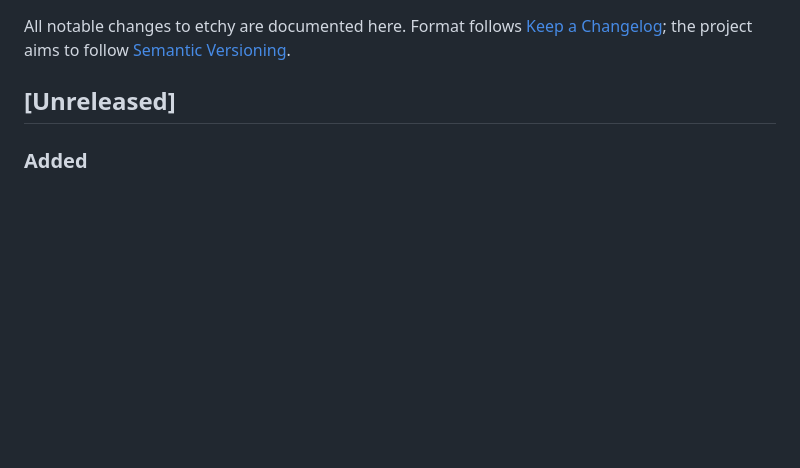
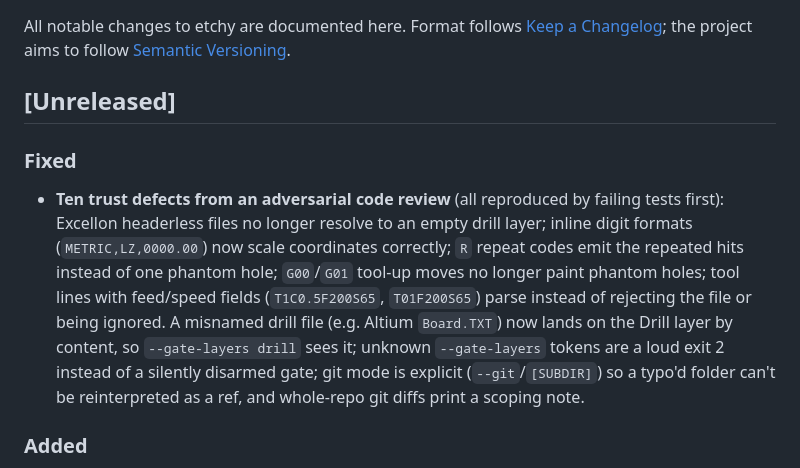
Before and after one commit to Cimos/etchy, a Markdown page: CHANGELOG.md, the part around the change. GitHub-like rendering; blank space fills up the shorter version.

Commit message:
docs: record the review fixes in CHANGELOG + TRUST Excellon scope

```diff
--- a/CHANGELOG.md
+++ b/CHANGELOG.md
@@ -5,6 +5,19 @@ All notable changes to etchy are documented here. Format follows
 follow [Semantic Versioning](https://semver.org/spec/v2.0.0.html).
 
 ## [Unreleased]
+
+### Fixed
+- **Ten trust defects from an adversarial code review** (all reproduced by
+  failing tests first): Excellon headerless files no longer resolve to an empty
+  drill layer; inline digit formats (`METRIC,LZ,0000.00`) now scale coordinates
+  correctly; `R` repeat codes emit the repeated hits instead of one phantom hole;
+  `G00`/`G01` tool-up moves no longer paint phantom holes; tool lines with
+  feed/speed fields (`T1C0.5F200S65`, `T01F200S65`) parse instead of rejecting
+  the file or being ignored. A misnamed drill file (e.g. Altium `Board.TXT`) now
+  lands on the Drill layer by content, so `--gate-layers drill` sees it; unknown
+  `--gate-layers` tokens are a loud exit 2 instead of a silently disarmed gate;
+  git mode is explicit (`--git`/`[SUBDIR]`) so a typo'd folder can't be
+  reinterpreted as a ref, and whole-repo git diffs print a scoping note.
 
 ### Added
 - **Help menu (viewer):** a toolbar **Help** menu with links to the GitHub repo,
```
Also changed, not shown: docs/TRUST.md (+6 -4 lines).
